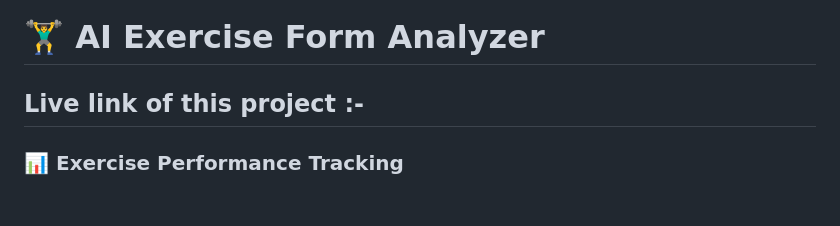
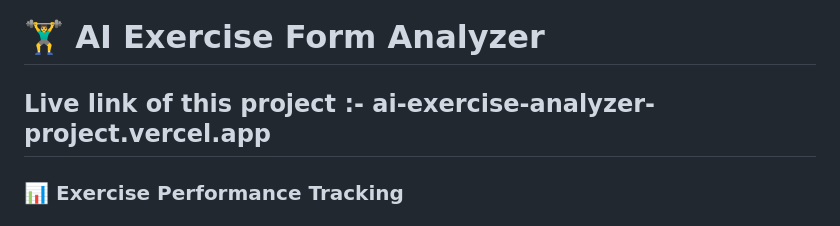
Before and after one commit to anupamguptaji123-droid/Ai-exercise-analyzer-project, a Markdown page: README.md, the part around one of its changes. Rendered like a GitHub page.

```diff
--- a/README.md
+++ b/README.md
@@ -1,6 +1,7 @@
 # 🏋️‍♂️ AI Exercise Form Analyzer
 
-## Live link of this project :-
+## Live link of this project :- ai-exercise-analyzer-project.vercel.app
+
 
 ### 📊 Exercise Performance Tracking
 
```
Also changed, not shown: other parts of README.md (+1 -1 lines).
